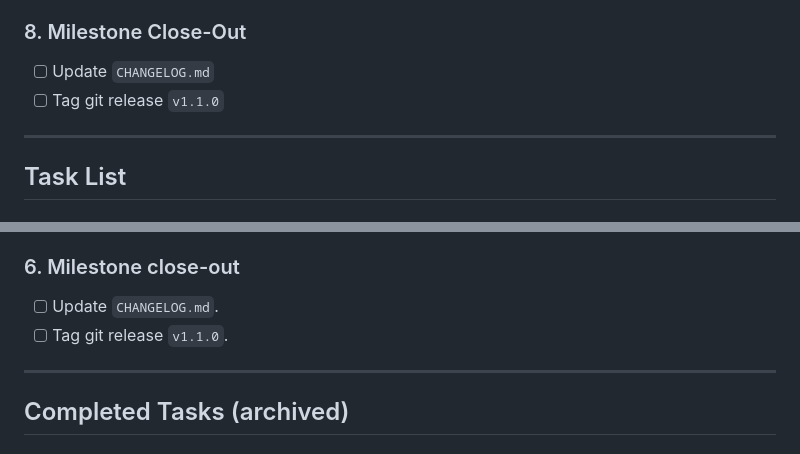
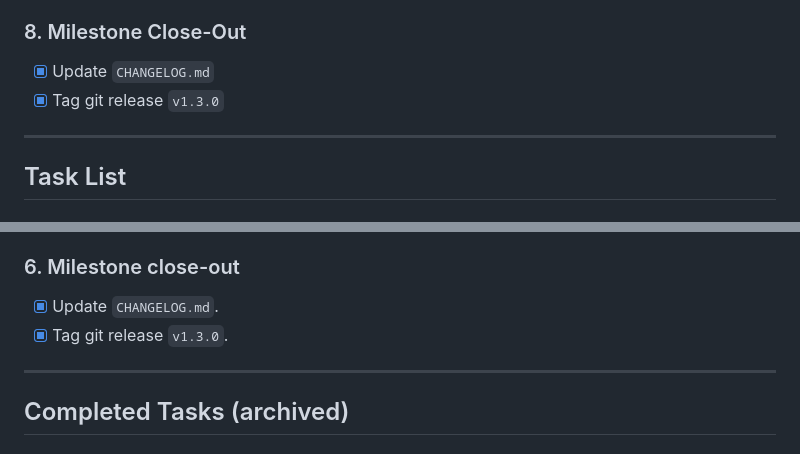
Before and after one commit to atxbrianbehm/randomizer-public, a Markdown page: plan.md, 2 parts joined by grey strips. GitHub-like rendering.

Commit message:
chore(plan): reflect completed Tech Panel tasks and v1.3.0 release

```diff
--- a/plan.md
+++ b/plan.md
@@ -81,8 +81,8 @@
 - [x] Remove unused helper imports in `src/core/RandomizerApp.js`
 
 ### 8. Milestone Close-Out
-- [ ] Update `CHANGELOG.md`
-- [ ] Tag git release `v1.1.0`
+- [x] Update `CHANGELOG.md`
+- [x] Tag git release `v1.3.0`
 
 ---
 
@@ -319,8 +319,8 @@ The goal is to replace the hard-coded lockable-fields modal with a generator-awa
     - [ ] Bump generator `version` and add CHANGELOG entry
 
 ### 6. Milestone close-out
-- [ ] Update `CHANGELOG.md`.
-- [ ] Tag git release `v1.1.0`.
+- [x] Update `CHANGELOG.md`.
+- [x] Tag git release `v1.3.0`.
 
 ---
 
```
Also changed, not shown: other parts of plan.md (+4 -4 lines).
